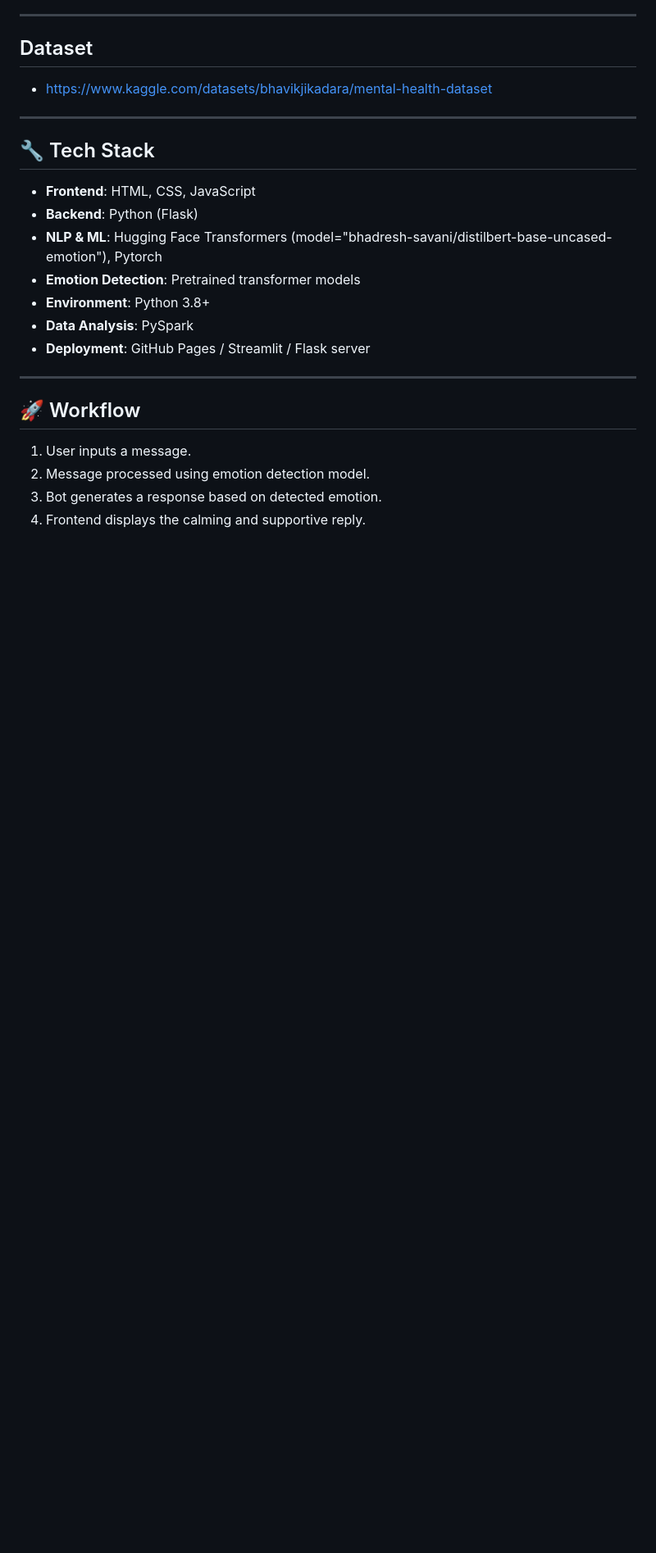
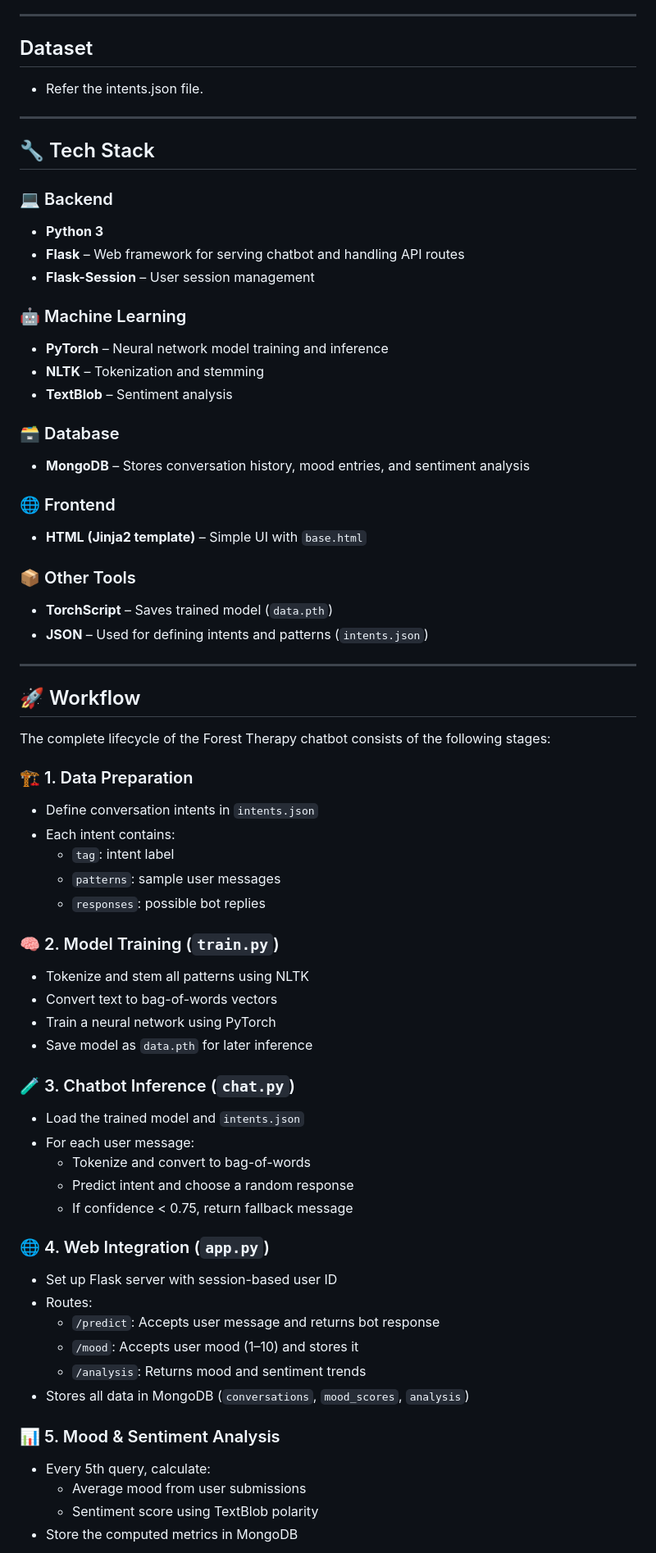
Before and after one commit to us107/Mental-health-chatbot--Forest-Haven, a Markdown page: README.md, the part around the change printed below. Shown: that part at 82% size. Drawn GitHub-style; blank space fills up the shorter version.

```diff
--- a/README.md
+++ b/README.md
@@ -18,25 +18,67 @@
 
 ## Dataset
 
- - https://www.kaggle.com/datasets/bhavikjikadara/mental-health-dataset
+ - Refer the intents.json file.
 
 ---
 
 ## 🔧 Tech Stack
 
-- **Frontend**: HTML, CSS, JavaScript
-- **Backend**: Python (Flask)
-- **NLP & ML**: Hugging Face Transformers (model="bhadresh-savani/distilbert-base-uncased-emotion"), Pytorch
-- **Emotion Detection**: Pretrained transformer models
-- **Environment**: Python 3.8+
-- **Data Analysis**: PySpark
-- **Deployment**: GitHub Pages / Streamlit / Flask server
+### 💻 Backend
+- **Python 3**
+- **Flask** – Web framework for serving chatbot and handling API routes
+- **Flask-Session** – User session management
 
+### 🤖 Machine Learning
+- **PyTorch** – Neural network model training and inference
+- **NLTK** – Tokenization and stemming
+- **TextBlob** – Sentiment analysis
+
+### 🗃️ Database
+- **MongoDB** – Stores conversation history, mood entries, and sentiment analysis
+
+### 🌐 Frontend
+- **HTML (Jinja2 template)** – Simple UI with `base.html`
+
+### 📦 Other Tools
+- **TorchScript** – Saves trained model (`data.pth`)
+- **JSON** – Used for defining intents and patterns (`intents.json`)
 ---
 
 ## 🚀 Workflow
+The complete lifecycle of the Forest Therapy chatbot consists of the following stages:
 
-1. User inputs a message.
-2. Message processed using emotion detection model.
-3. Bot generates a response based on detected emotion.
-4. Frontend displays the calming and supportive reply.
+### 🏗️ 1. Data Preparation
+- Define conversation intents in `intents.json`
+- Each intent contains:
+  - `tag`: intent label
+  - `patterns`: sample user messages
+  - `responses`: possible bot replies
+
+### 🧠 2. Model Training (`train.py`)
+- Tokenize and stem all patterns using NLTK
+- Convert text to bag-of-words vectors
+- Train a neural network using PyTorch
+- Save model as `data.pth` for later inference
+
+### 🧪 3. Chatbot Inference (`chat.py`)
+- Load the trained model and `intents.json`
+- For each user message:
+  - Tokenize and convert to bag-of-words
+  - Predict intent and choose a random response
+  - If confidence < 0.75, return fallback message
+
+### 🌐 4. Web Integration (`app.py`)
+- Set up Flask server with session-based user ID
+- Routes:
+  - `/predict`: Accepts user message and returns bot response
+  - `/mood`: Accepts user mood (1–10) and stores it
+  - `/analysis`: Returns mood and sentiment trends
+- Stores all data in MongoDB (`conversations`, `mood_scores`, `analysis`)
+
+### 📊 5. Mood & Sentiment Analysis
+- Every 5th query, calculate:
+  - Average mood from user submissions
+  - Sentiment score using TextBlob polarity
+- Store the computed metrics in MongoDB
+
```
Also changed, not shown: other parts of README.md (+8 -20 lines).
